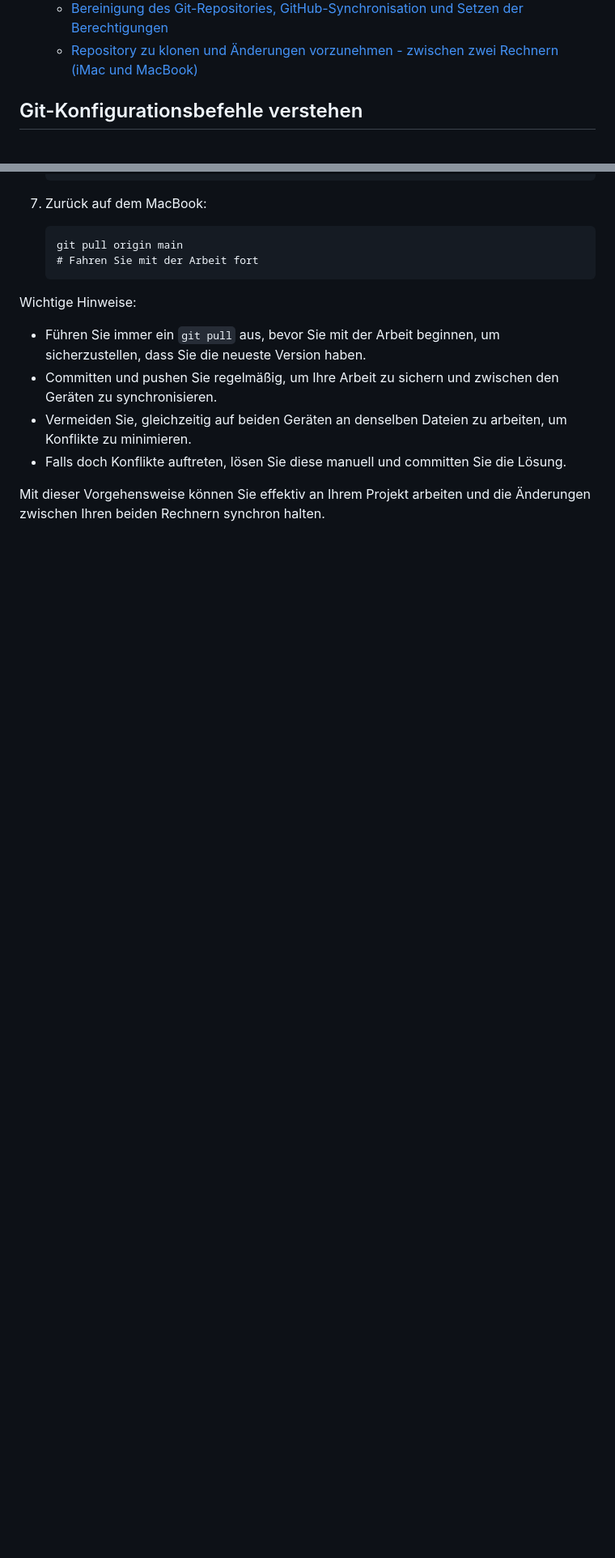
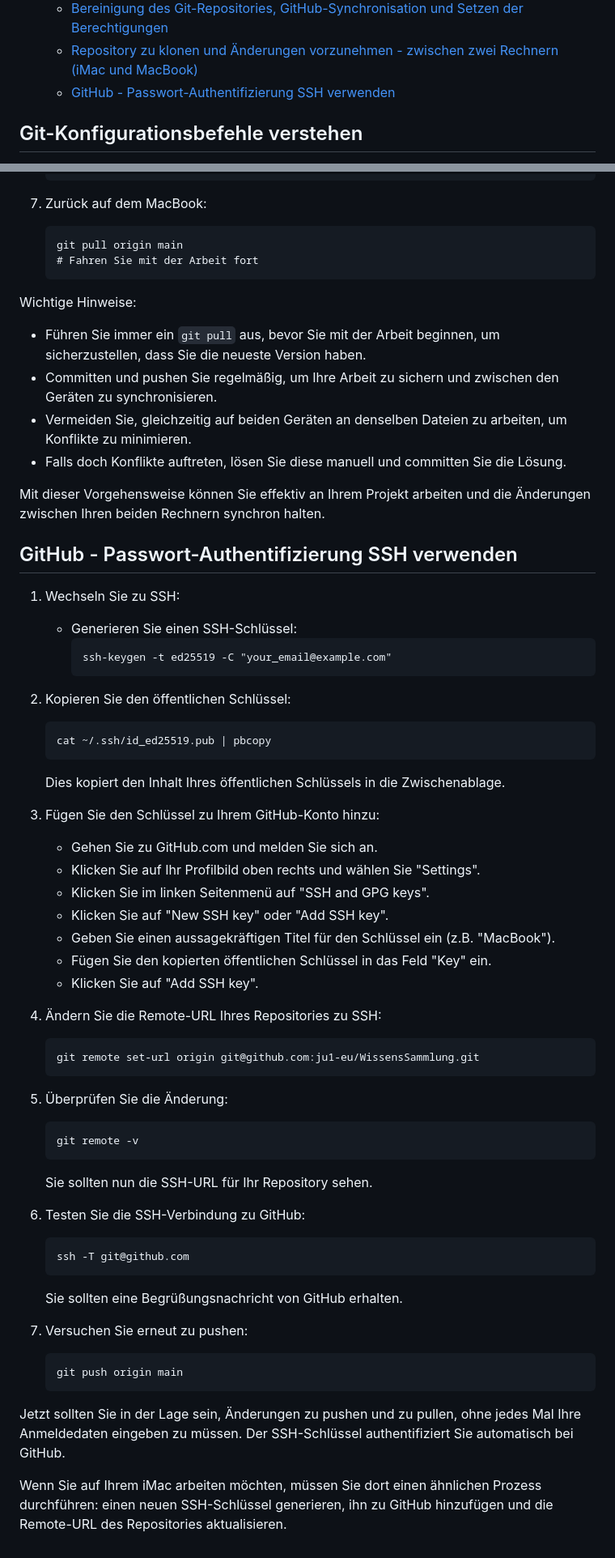
Before and after one commit to ju1-eu/WissensSammlung, a Markdown page: docs/KI/git_projekt.md, 2 parts joined by grey strips. Shown: that part at 81% size. Drawn GitHub-style; blank space fills up the shorter version.

Commit message:
Aktualisiere Git-Projekt-Anleitung

````diff
--- a/docs/KI/git_projekt.md
+++ b/docs/KI/git_projekt.md
@@ -28,6 +28,7 @@ bearbeitet am 11. Oktober 2024
     - [Globale .gitignore erweitern](#globale-gitignore-erweitern)
   - [Bereinigung des Git-Repositories, GitHub-Synchronisation und Setzen der Berechtigungen](#bereinigung-des-git-repositories-github-synchronisation-und-setzen-der-berechtigungen)
   - [Repository zu klonen und Änderungen vorzunehmen - zwischen zwei Rechnern (iMac und MacBook)](#repository-zu-klonen-und-änderungen-vorzunehmen---zwischen-zwei-rechnern-imac-und-macbook)
+  - [GitHub - Passwort-Authentifizierung SSH verwenden](#github---passwort-authentifizierung-ssh-verwenden)
 
 ## Git-Konfigurationsbefehle verstehen
 
@@ -514,3 +515,52 @@ Wichtige Hinweise:
 - Falls doch Konflikte auftreten, lösen Sie diese manuell und committen Sie die Lösung.
 
 Mit dieser Vorgehensweise können Sie effektiv an Ihrem Projekt arbeiten und die Änderungen zwischen Ihren beiden Rechnern synchron halten.
+
+## GitHub - Passwort-Authentifizierung SSH verwenden
+
+1. Wechseln Sie zu SSH:
+   - Generieren Sie einen SSH-Schlüssel:
+     ```
+     ssh-keygen -t ed25519 -C "your_email@example.com"
+     ```
+
+2. Kopieren Sie den öffentlichen Schlüssel:
+   ```
+   cat ~/.ssh/id_ed25519.pub | pbcopy
+   ```
+   Dies kopiert den Inhalt Ihres öffentlichen Schlüssels in die Zwischenablage.
+
+3. Fügen Sie den Schlüssel zu Ihrem GitHub-Konto hinzu:
+   - Gehen Sie zu GitHub.com und melden Sie sich an.
+   - Klicken Sie auf Ihr Profilbild oben rechts und wählen Sie "Settings".
+   - Klicken Sie im linken Seitenmenü auf "SSH and GPG keys".
+   - Klicken Sie auf "New SSH key" oder "Add SSH key".
+   - Geben Sie einen aussagekräftigen Titel für den Schlüssel ein (z.B. "MacBook").
+   - Fügen Sie den kopierten öffentlichen Schlüssel in das Feld "Key" ein.
+   - Klicken Sie auf "Add SSH key".
+
+4. Ändern Sie die Remote-URL Ihres Repositories zu SSH:
+   ```
+   git remote set-url origin git@github.com:ju1-eu/WissensSammlung.git
+   ```
+
+5. Überprüfen Sie die Änderung:
+   ```
+   git remote -v
+   ```
+   Sie sollten nun die SSH-URL für Ihr Repository sehen.
+
+6. Testen Sie die SSH-Verbindung zu GitHub:
+   ```
+   ssh -T git@github.com
+   ```
+   Sie sollten eine Begrüßungsnachricht von GitHub erhalten.
+
+7. Versuchen Sie erneut zu pushen:
+   ```
+   git push origin main
+   ```
+
+Jetzt sollten Sie in der Lage sein, Änderungen zu pushen und zu pullen, ohne jedes Mal Ihre Anmeldedaten eingeben zu müssen. Der SSH-Schlüssel authentifiziert Sie automatisch bei GitHub.
+
+Wenn Sie auf Ihrem iMac arbeiten möchten, müssen Sie dort einen ähnlichen Prozess durchführen: einen neuen SSH-Schlüssel generieren, ihn zu GitHub hinzufügen und die Remote-URL des Repositories aktualisieren.
````
